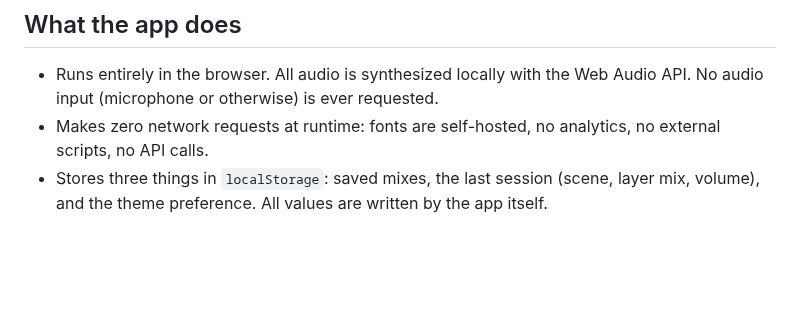
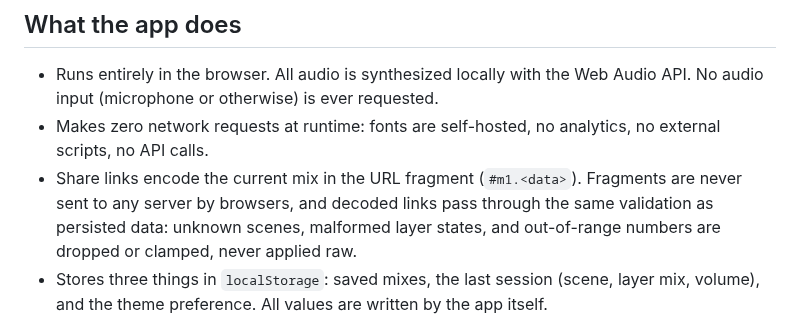
Before and after one commit to devtechedge/motif, a Markdown page: SECURITY.md, the part around the change. Drawn GitHub-style; blank space fills up the shorter version.

```diff
--- a/SECURITY.md
+++ b/SECURITY.md
@@ -10,6 +10,11 @@ of the small surface that exists.
   Audio API. No audio input (microphone or otherwise) is ever requested.
 - Makes zero network requests at runtime: fonts are self-hosted, no analytics,
   no external scripts, no API calls.
+- Share links encode the current mix in the URL fragment (`#m1.<data>`).
+  Fragments are never sent to any server by browsers, and decoded links pass
+  through the same validation as persisted data: unknown scenes, malformed
+  layer states, and out-of-range numbers are dropped or clamped, never applied
+  raw.
 - Stores three things in `localStorage`: saved mixes, the last session
   (scene, layer mix, volume), and the theme preference. All values are written
   by the app itself.
```
Also changed, not shown: README.md (+21 -3 lines), docs/scene-builder-brief.md (added, +54 -0 lines), docs/screenshots/01-sound-field.png, docs/screenshots/02-mixer-rail.png, docs/screenshots/03-scene-library.png, docs/screenshots/04-light-theme.png, docs/screenshots/05-mobile.png, docs/screenshots/social-preview.png.
